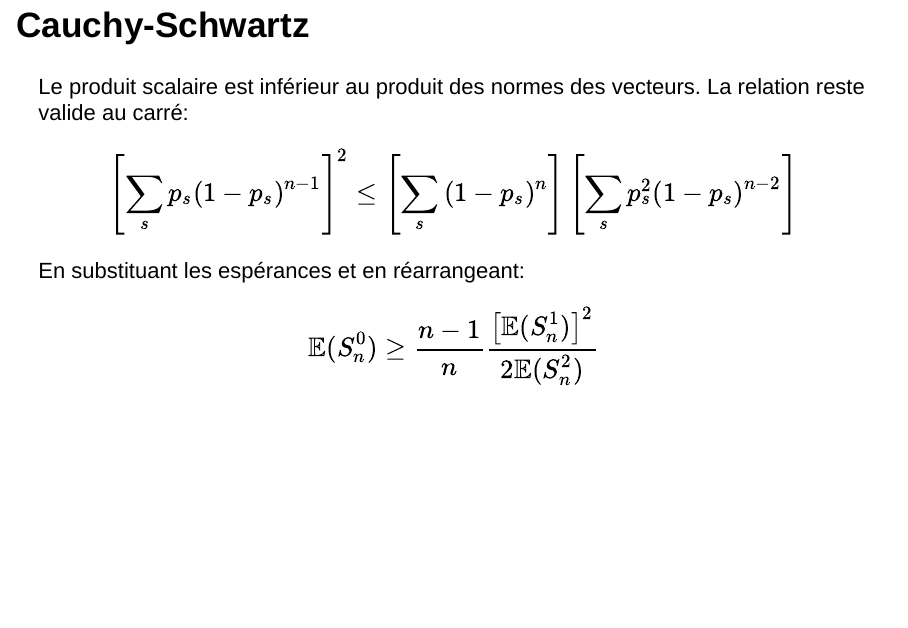
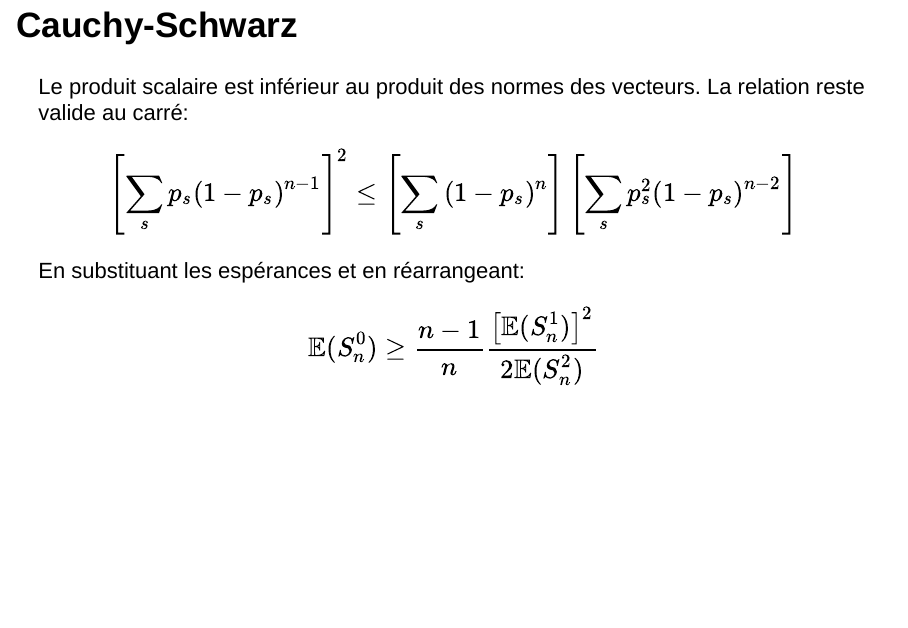
Before and after one commit to EricMarcon/Chao1, an R Markdown document (Chao1.Rmd): page 19 of 31. Rendered offline with R 4.5, knitr and Pandoc, with nearby package versions; both versions are drawn in the output format of the newer one; drawn as Slidy slides in place of the format the file asks for; some code elsewhere in the file could not run offline.

Commit message:
Coquille

```diff
--- a/Chao1.Rmd
+++ b/Chao1.Rmd
@@ -7,6 +7,9 @@ preamble: >
   \DeclareUnicodeCharacter{B0}{\textdegree}
 bibliography: Chao1.bib
 output:
+  ioslides_presentation:
+    logo: images/EcoFoG2020.png
+    widescreen: true
   beamer_presentation:
     df_print: kable
     fig_caption: no
@@ -14,9 +17,6 @@ output:
       in_header: EcoFoGBeamer.tex
     keep_tex: no
     slide_level: 2
-  ioslides_presentation:
-    logo: images/EcoFoG2020.png
-    widescreen: true
   slidy_presentation: default
 ---
 
@@ -227,7 +227,7 @@ Le vecteur $\mathbf{v_0}$ dont le carré de la norme est ${\mathbb E}({S}_{n}^{0
 Le vecteur $\mathbf{v_2}$ dont le carré de la norme est $\frac{2}{n(n-1)}{\mathbb E}({S}_{n}^{2})$ est en rouge.
 
 
-## Cauchy-Schwartz
+## Cauchy-Schwarz
 
 Le produit scalaire est inférieur au produit des normes des vecteurs. La relation reste valide au carré:
 
```
Also changed, not shown: 2 other files.
